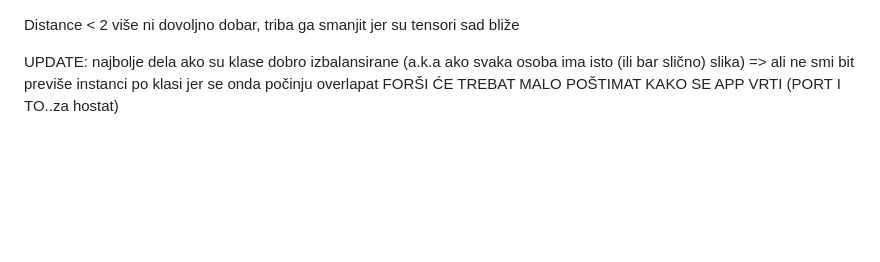
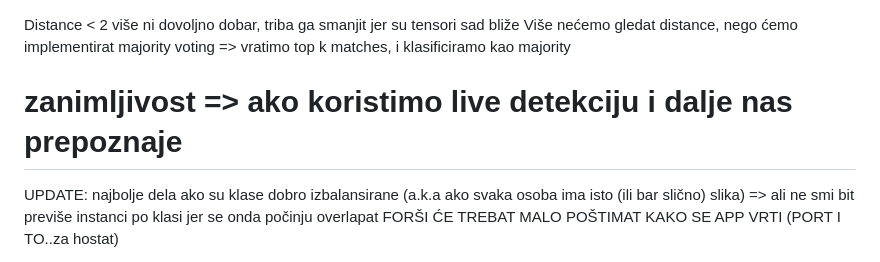
Before and after one commit to AntonioLabinjan/CV-attendance, a Markdown page: README.md, the part around the change. Drawn GitHub-style; blank space fills up the shorter version.

```diff
--- a/README.md
+++ b/README.md
@@ -1,5 +1,6 @@
 Distance < 2 više ni dovoljno dobar, triba ga smanjit jer su tensori sad bliže
-
+Više nećemo gledat distance, nego ćemo implementirat majority voting => vratimo top k matches, i klasificiramo kao majority
+# zanimljivost => ako koristimo live detekciju i dalje nas prepoznaje
 
 UPDATE: najbolje dela ako su klase dobro izbalansirane (a.k.a ako svaka osoba ima isto (ili bar slično) slika)
 => ali ne smi bit previše instanci po klasi jer se onda počinju overlapat
```
